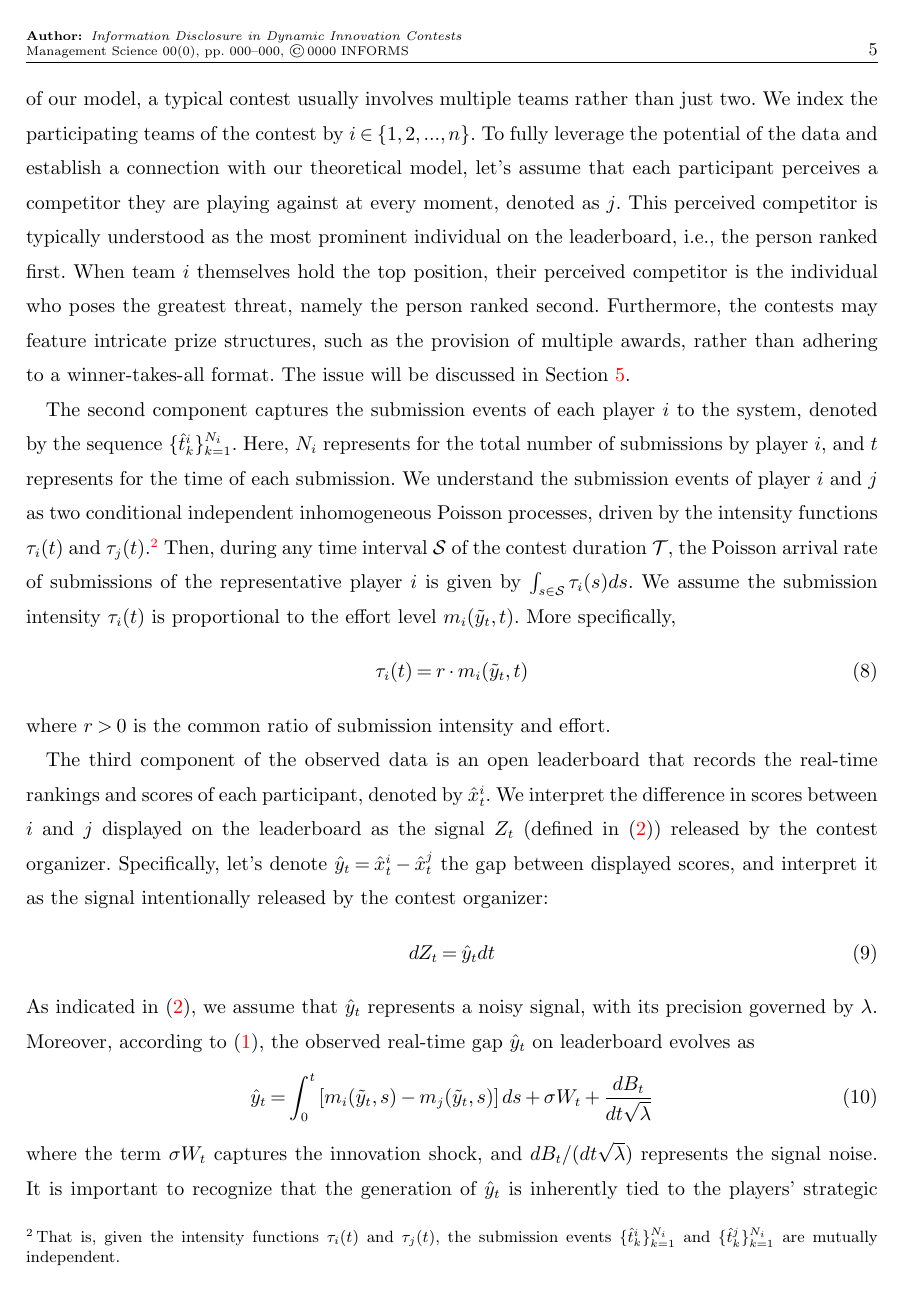
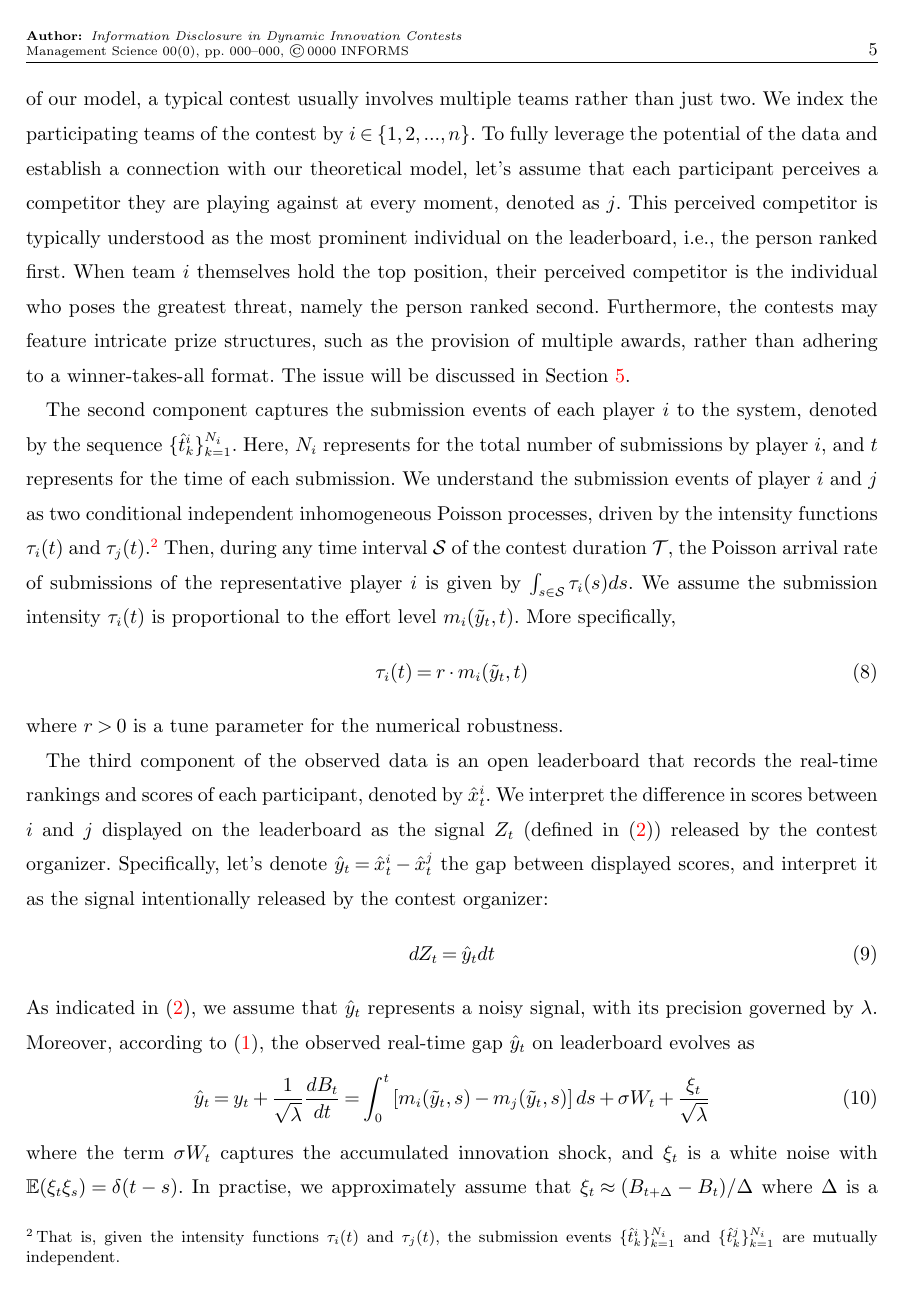
Before and after one commit to zhuanglinsheng/kaggle-contest-design, a LaTeX document (paper/Paper.tex): page 5 of 12. Compiled offline with pdfLaTeX.

Commit message:
update-paper

```diff
--- a/paper/Paper.tex
+++ b/paper/Paper.tex
@@ -352,7 +352,7 @@ We assume the submission intensity $\tau_i(t)$ is proportional to the effort lev
 \begin{equation}\label{eq-model-intensity}
 \tau_i(t) = r \cdot m_i(\tilde{y}_t, t)
 \end{equation}
-where $r>0$ is the common ratio of submission intensity and effort.
+where $r>0$ is a tune parameter for the numerical robustness.
 
 %% Data: Leaderboard
 The third component of the observed data is an open leaderboard that records the real-time rankings and scores of each participant, denoted by $\hat{x}^i_t$.
@@ -364,9 +364,10 @@ dZ_t = \hat{y}_tdt
 As indicated in (\ref{signal}), we assume that $\hat{y}_t$ represents a noisy signal, with its precision governed by $\lambda$.
 Moreover, according to (\ref{eq-state-dynamics}), the observed real-time gap $\hat{y}_t$ on leaderboard evolves as
 \begin{equation}\label{eq-leaderboard-gap}
-\hat{y}_t = \int^t_0\left[m_i(\tilde{y}_t, s) - m_j(\tilde{y}_t, s)\right]ds + \sigma W_{t} + \frac{dB_t}{dt\sqrt{\lambda}}
+\hat{y}_t = y_t + \frac{1}{\sqrt{\lambda}}\frac{dB_t}{dt} = \int^t_0\left[m_i(\tilde{y}_t, s) - m_j(\tilde{y}_t, s)\right]ds + \sigma W_{t} + \frac{\xi_t}{\sqrt{\lambda}}
 \end{equation}
-where the term $\sigma W_t$ captures the innovation shock, and $dB_t/(dt\sqrt{\lambda})$ represents the signal noise.
+where the term $\sigma W_t$ captures the accumulated innovation shock, and $\xi_t$ is a white noise with $\mathbb{E}(\xi_t\xi_s) = \delta(t-s)$.
+In practise, we approximately assume that $\xi_t \approx (B_{t+\Delta} - B_t)/\Delta$ where $\Delta$ is a small time interval.
 It is important to recognize that the generation of $\hat{y}_t$ is inherently tied to the players’ strategic interactions, as it depends on their estimates of the underlying state, $\tilde{y}_t$.
 In turn, $\tilde{y}_t$ evolves dynamically based on $\hat{y}_t$, since players continually update their beliefs in response to observed data.
 As a result, the generation of $\hat{y}_t$ and $\tilde{y}_t$ proceeds jointly.
```
Also changed, not shown: paper/Paper.tex (8 more changed lines), 8 other files.
